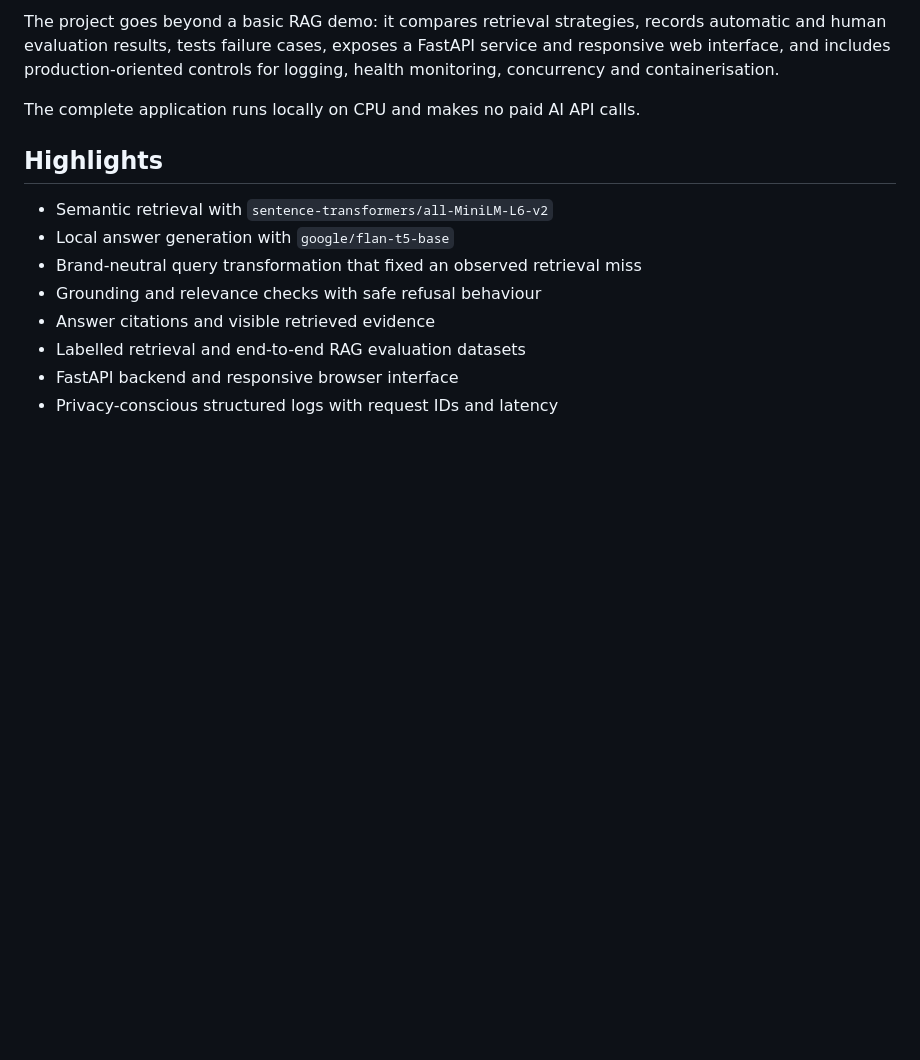
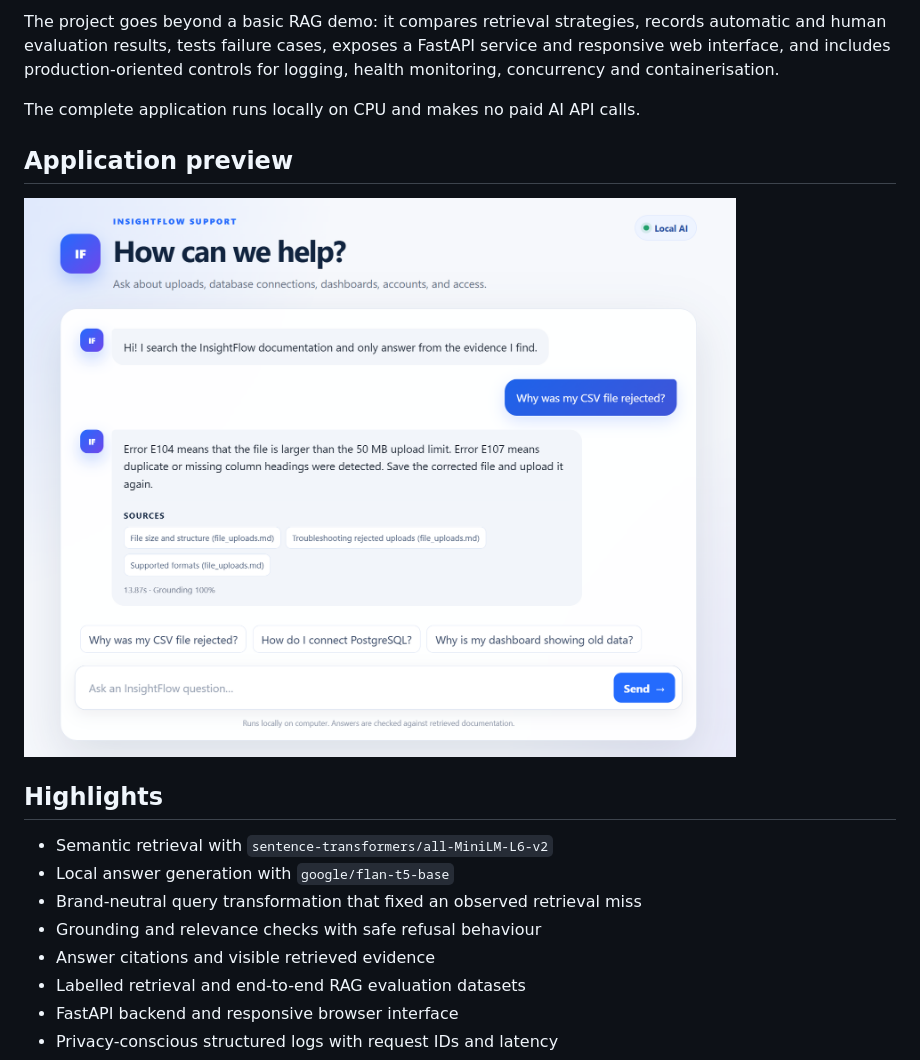
Before and after one commit to Melanie-Goodluck/insightflow-support-ai, a Markdown page: README.md, the part around the change. Drawn GitHub-style; pictures changed too: docs/insightflow-support-ai-demo.png (added); blank space fills up the shorter version.

Commit message:
Add application preview to README

```diff
--- a/README.md
+++ b/README.md
@@ -14,6 +14,10 @@ FastAPI service and responsive web interface, and includes production-oriented
 controls for logging, health monitoring, concurrency and containerisation.
 
 The complete application runs locally on CPU and makes no paid AI API calls.
+
+## Application preview
+
+![InsightFlow Support AI answering a documentation question with grounded sources](docs/insightflow-support-ai-demo.png)
 
 ## Highlights
 
```
